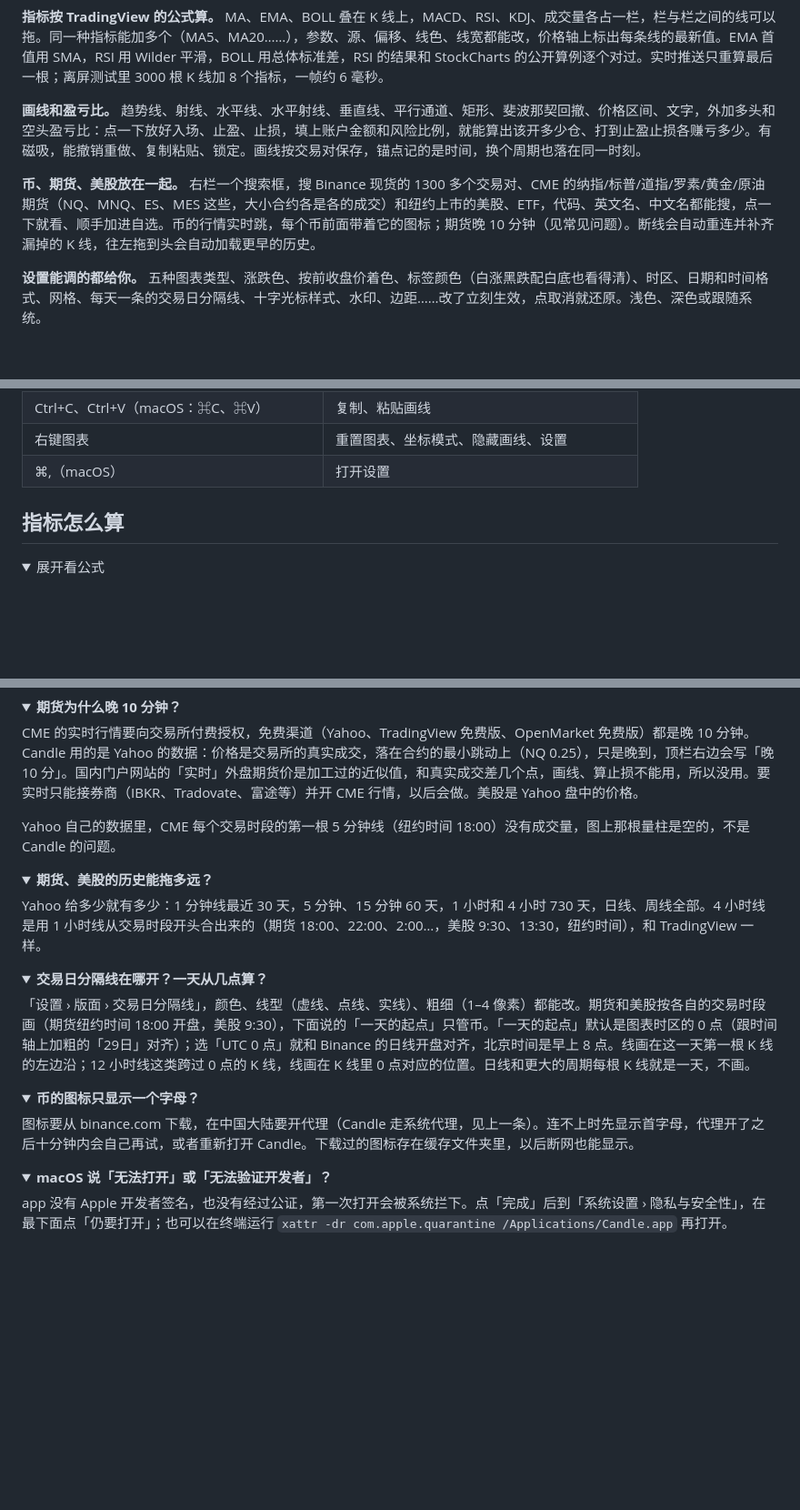
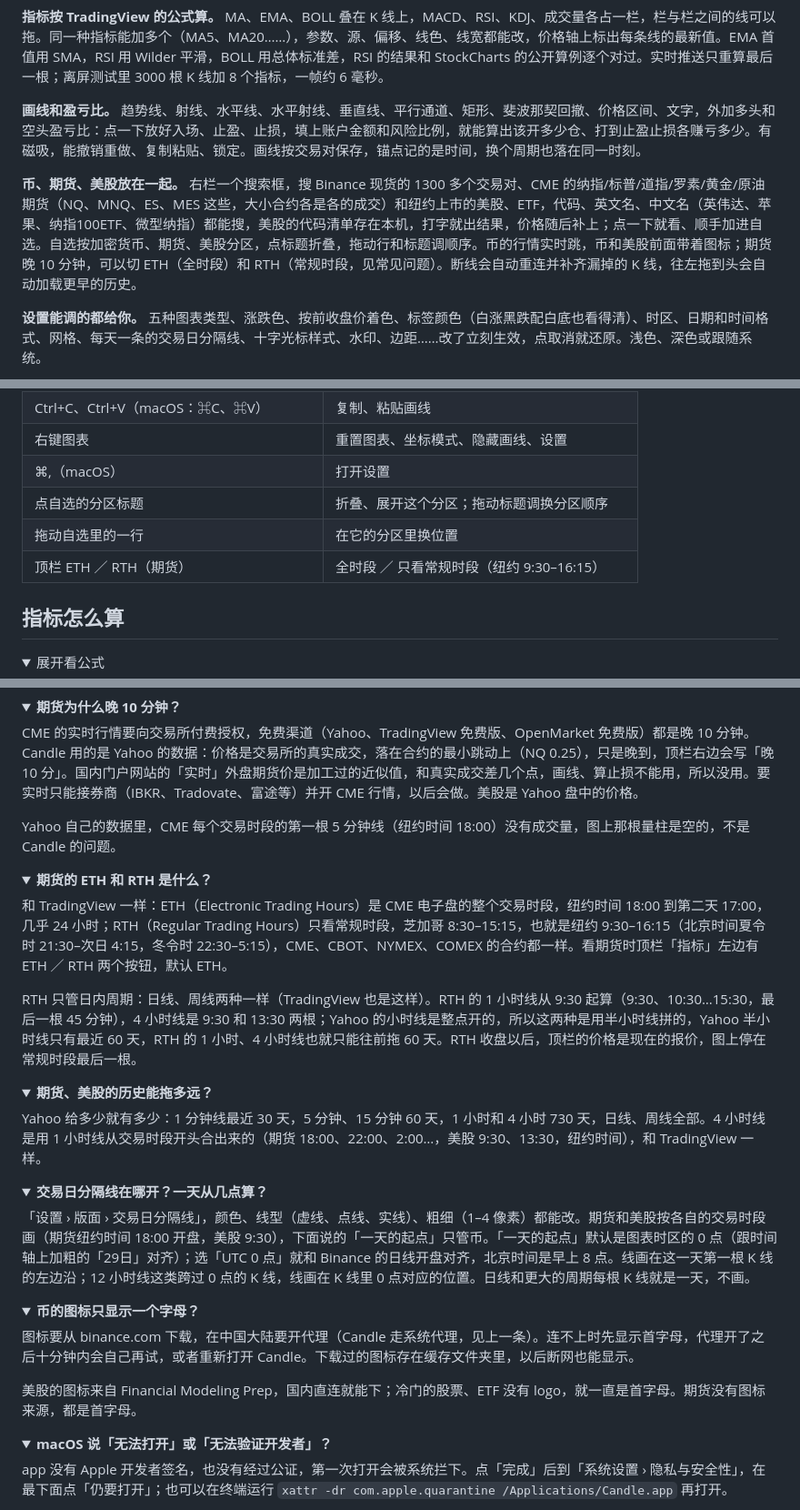
Before and after one commit to margbug01/Candle, a Markdown page: README.md, 3 parts joined by grey strips. Shown at 91% size. Drawn GitHub-style; folded sections open; blank space fills up the shorter version.

Commit message:
README：本机搜美股（Nasdaq 清单）、中文名、自选分区和拖动、期货 ETH/RTH 常见问题、美股图标来源

```diff
--- a/README.md
+++ b/README.md
@@ -22,7 +22,7 @@ Go 写的原生 Windows / macOS 程序，不是网页套壳。拖动、缩放、
 
 **画线和盈亏比。** 趋势线、射线、水平线、水平射线、垂直线、平行通道、矩形、斐波那契回撤、价格区间、文字，外加多头和空头盈亏比：点一下放好入场、止盈、止损，填上账户金额和风险比例，就能算出该开多少仓、打到止盈止损各赚亏多少。有磁吸，能撤销重做、复制粘贴、锁定。画线按交易对保存，锚点记的是时间，换个周期也落在同一时刻。
 
-**币、期货、美股放在一起。** 右栏一个搜索框，搜 Binance 现货的 1300 多个交易对、CME 的纳指/标普/道指/罗素/黄金/原油期货（NQ、MNQ、ES、MES 这些，大小合约各是各的成交）和纽约上市的美股、ETF，代码、英文名、中文名都能搜，点一下就看、顺手加进自选。币的行情实时跳，每个币前面带着它的图标；期货晚 10 分钟（见常见问题）。断线会自动重连并补齐漏掉的 K 线，往左拖到头会自动加载更早的历史。
+**币、期货、美股放在一起。** 右栏一个搜索框，搜 Binance 现货的 1300 多个交易对、CME 的纳指/标普/道指/罗素/黄金/原油期货（NQ、MNQ、ES、MES 这些，大小合约各是各的成交）和纽约上市的美股、ETF，代码、英文名、中文名（英伟达、苹果、纳指100ETF、微型纳指）都能搜，美股的代码清单存在本机，打字就出结果，价格随后补上；点一下就看、顺手加进自选。自选按加密货币、期货、美股分区，点标题折叠，拖动行和标题调顺序。币的行情实时跳，币和美股前面带着图标；期货晚 10 分钟，可以切 ETH（全时段）和 RTH（常规时段，见常见问题）。断线会自动重连并补齐漏掉的 K 线，往左拖到头会自动加载更早的历史。
 
 **设置能调的都给你。** 五种图表类型、涨跌色、按前收盘价着色、标签颜色（白涨黑跌配白底也看得清）、时区、日期和时间格式、网格、每天一条的交易日分隔线、十字光标样式、水印、边距……改了立刻生效，点取消就还原。浅色、深色或跟随系统。
 
@@ -93,6 +95,9 @@ go run github.com/egoist/mygo/cmd/mygo@v0.6.4 build -skip-dmg
 | Ctrl+C、Ctrl+V（macOS：⌘C、⌘V） | 复制、粘贴画线 |
 | 右键图表 | 重置图表、坐标模式、隐藏画线、设置 |
 | ⌘,（macOS） | 打开设置 |
+| 点自选的分区标题 | 折叠、展开这个分区；拖动标题调换分区顺序 |
+| 拖动自选里的一行 | 在它的分区里换位置 |
+| 顶栏 ETH ／ RTH（期货） | 全时段 ／ 只看常规时段（纽约 9:30–16:15） |
 
 ## 指标怎么算
 
@@ -146,6 +151,15 @@ Yahoo 自己的数据里，CME 每个交易时段的第一根 5 分钟线（纽
 </details>
 
 <details>
+<summary><b>期货的 ETH 和 RTH 是什么？</b></summary>
+
+和 TradingView 一样：ETH（Electronic Trading Hours）是 CME 电子盘的整个交易时段，纽约时间 18:00 到第二天 17:00，几乎 24 小时；RTH（Regular Trading Hours）只看常规时段，芝加哥 8:30–15:15，也就是纽约 9:30–16:15（北京时间夏令时 21:30–次日 4:15，冬令时 22:30–5:15），CME、CBOT、NYMEX、COMEX 的合约都一样。看期货时顶栏「指标」左边有 ETH ／ RTH 两个按钮，默认 ETH。
+
+RTH 只管日内周期：日线、周线两种一样（TradingView 也是这样）。RTH 的 1 小时线从 9:30 起算（9:30、10:30…15:30，最后一根 45 分钟），4 小时线是 9:30 和 13:30 两根；Yahoo 的小时线是整点开的，所以这两种是用半小时线拼的，Yahoo 半小时线只有最近 60 天，RTH 的 1 小时、4 小时线也就只能往前拖 60 天。RTH 收盘以后，顶栏的价格是现在的报价，图上停在常规时段最后一根。
+
+</details>
+
+<details>
 <summary><b>期货、美股的历史能拖多远？</b></summary>
 
 Yahoo 给多少就有多少：1 分钟线最近 30 天，5 分钟、15 分钟 60 天，1 小时和 4 小时 730 天，日线、周线全部。4 小时线是用 1 小时线从交易时段开头合出来的（期货 18:00、22:00、2:00…，美股 9:30、13:30，纽约时间），和 TradingView 一样。
@@ -163,6 +177,8 @@ Yahoo 给多少就有多少：1 分钟线最近 30 天，5 分钟、15 分钟 60
 <summary><b>币的图标只显示一个字母？</b></summary>
 
 图标要从 binance.com 下载，在中国大陆要开代理（Candle 走系统代理，见上一条）。连不上时先显示首字母，代理开了之后十分钟内会自己再试，或者重新打开 Candle。下载过的图标存在缓存文件夹里，以后断网也能显示。
+
+美股的图标来自 Financial Modeling Prep，国内直连就能下；冷门的股票、ETF 没有 logo，就一直是首字母。期货没有图标来源，都是首字母。
 
 </details>
 
```
Also changed, not shown: other parts of README.md (+2 -0 lines).
